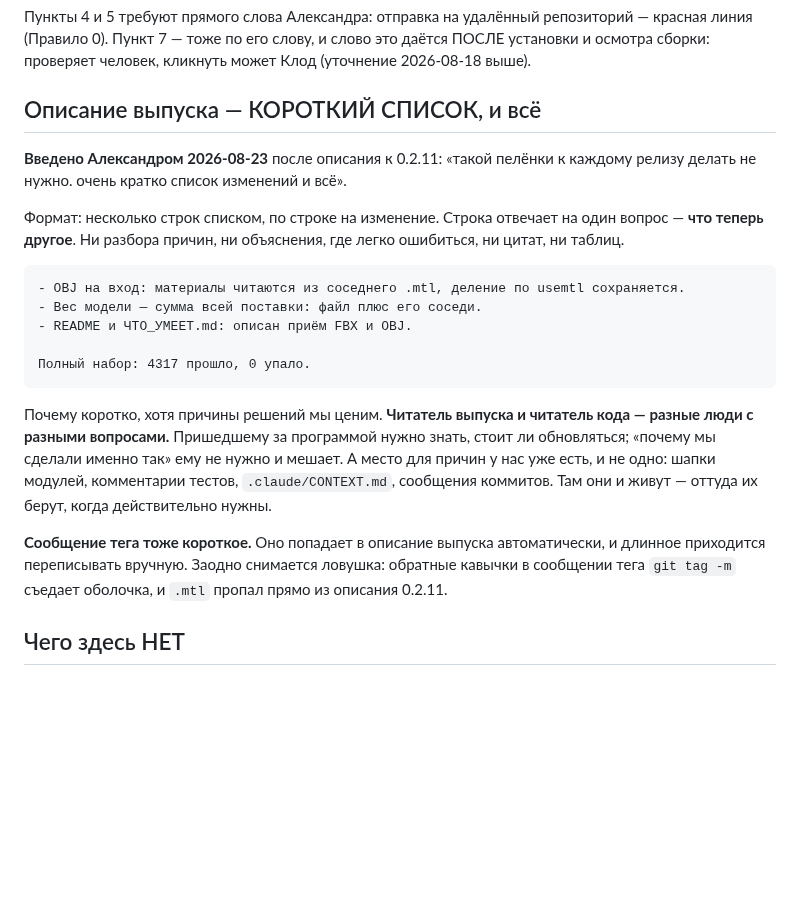
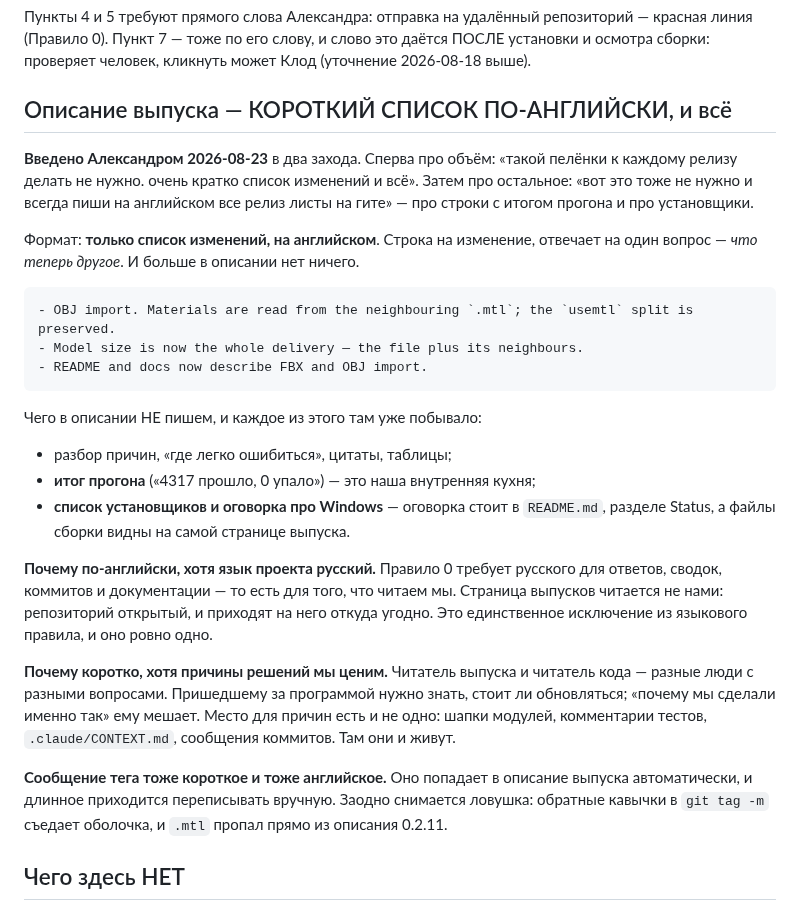
Before and after one commit to GlukerR/Tanyra3D, a Markdown page: docs/ВЫПУСК.md, the part around the change. Drawn GitHub-style; blank space fills up the shorter version.

Commit message:
docs(выпуск): описание релиза — только список изменений, по-английски
Александр 2026-08-23, вдогонку к предыдущему: «вот это тоже не нужно и
всегда пиши на английском все релиз листы на гите» — про строку с итогом
прогона и про список установщиков.

Итог прогона — наша внутренняя кухня. Оговорка «ставилось только на Windows»
стоит в README, разделе Status, а файлы сборки видны на самой странице
выпуска.

Английский здесь — единственное исключение из языкового правила, и причина в
читателе: ответы, сводки, коммиты и документацию читаем мы, а страницу
выпусков читают со стороны.

Описание 0.2.11 переписано в новом виде.

Co-Authored-By: Claude Opus 5 <noreply@anthropic.com>

````diff
--- a/docs/ВЫПУСК.md
+++ b/docs/ВЫПУСК.md
@@ -93,32 +93,42 @@
 красная линия (Правило 0). Пункт 7 — тоже по его слову, и слово это даётся ПОСЛЕ установки
 и осмотра сборки: проверяет человек, кликнуть может Клод (уточнение 2026-08-18 выше).
 
-## Описание выпуска — КОРОТКИЙ СПИСОК, и всё
+## Описание выпуска — КОРОТКИЙ СПИСОК ПО-АНГЛИЙСКИ, и всё
 
-**Введено Александром 2026-08-23** после описания к 0.2.11: «такой пелёнки к каждому
-релизу делать не нужно. очень кратко список изменений и всё».
+**Введено Александром 2026-08-23** в два захода. Сперва про объём: «такой пелёнки к
+каждому релизу делать не нужно. очень кратко список изменений и всё». Затем про остальное:
+«вот это тоже не нужно и всегда пиши на английском все релиз листы на гите» — про строки
+с итогом прогона и про установщики.
 
-Формат: несколько строк списком, по строке на изменение. Строка отвечает на один вопрос —
-**что теперь другое**. Ни разбора причин, ни объяснения, где легко ошибиться, ни цитат, ни
-таблиц.
+Формат: **только список изменений, на английском**. Строка на изменение, отвечает на один
+вопрос — *что теперь другое*. И больше в описании нет ничего.
 
 ```
-- OBJ на вход: материалы читаются из соседнего .mtl, деление по usemtl сохраняется.
-- Вес модели — сумма всей поставки: файл плюс его соседи.
-- README и ЧТО_УМЕЕТ.md: описан приём FBX и OBJ.
-
-Полный набор: 4317 прошло, 0 упало.
+- OBJ import. Materials are read from the neighbouring `.mtl`; the `usemtl` split is preserved.
+- Model size is now the whole delivery — the file plus its neighbours.
+- README and docs now describe FBX and OBJ import.
 ```
 
-Почему коротко, хотя причины решений мы ценим. **Читатель выпуска и читатель кода — разные
-люди с разными вопросами.** Пришедшему за программой нужно знать, стоит ли обновляться;
-«почему мы сделали именно так» ему не нужно и мешает. А место для причин у нас уже есть, и
-не одно: шапки модулей, комментарии тестов, `.claude/CONTEXT.md`, сообщения коммитов. Там
-они и живут — оттуда их берут, когда действительно нужны.
+Чего в описании НЕ пишем, и каждое из этого там уже побывало:
 
-**Сообщение тега тоже короткое.** Оно попадает в описание выпуска автоматически, и длинное
-приходится переписывать вручную. Заодно снимается ловушка: обратные кавычки в сообщении
-тега `git tag -m` съедает оболочка, и `.mtl` пропал прямо из описания 0.2.11.
+- разбор причин, «где легко ошибиться», цитаты, таблицы;
+- **итог прогона** («4317 прошло, 0 упало») — это наша внутренняя кухня;
+- **список установщиков и оговорка про Windows** — оговорка стоит в `README.md`, разделе
+  Status, а файлы сборки видны на самой странице выпуска.
+
+**Почему по-английски, хотя язык проекта русский.** Правило 0 требует русского для ответов,
+сводок, коммитов и документации — то есть для того, что читаем мы. Страница выпусков читается
+не нами: репозиторий открытый, и приходят на него откуда угодно. Это единственное
+исключение из языкового правила, и оно ровно одно.
+
+**Почему коротко, хотя причины решений мы ценим.** Читатель выпуска и читатель кода — разные
+люди с разными вопросами. Пришедшему за программой нужно знать, стоит ли обновляться;
+«почему мы сделали именно так» ему мешает. Место для причин есть и не одно: шапки модулей,
+комментарии тестов, `.claude/CONTEXT.md`, сообщения коммитов. Там они и живут.
+
+**Сообщение тега тоже короткое и тоже английское.** Оно попадает в описание выпуска
+автоматически, и длинное приходится переписывать вручную. Заодно снимается ловушка:
+обратные кавычки в `git tag -m` съедает оболочка, и `.mtl` пропал прямо из описания 0.2.11.
 
 ## Чего здесь НЕТ
 
````
